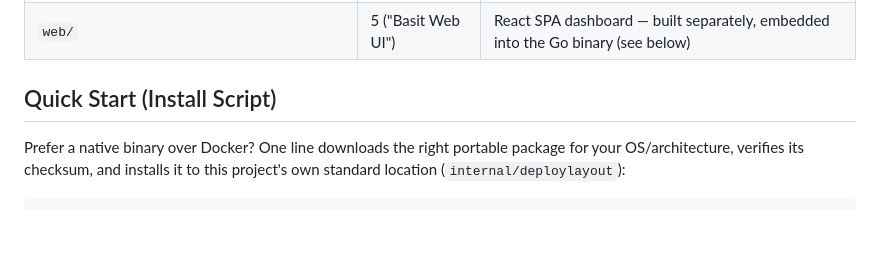
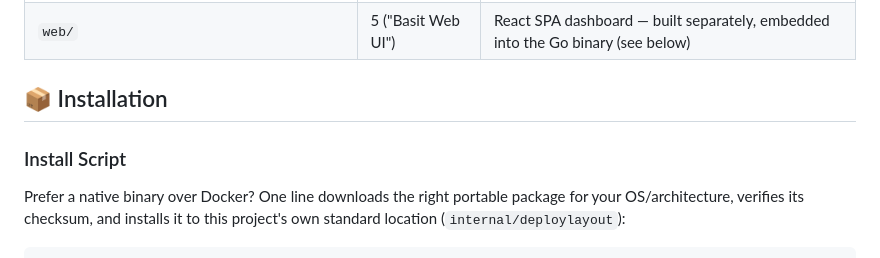
Before and after one commit to pgarchihub/pgarchimigrator, a Markdown page: README.md, the part around one of its changes. Drawn GitHub-style; blank space fills up the shorter version.

```diff
--- a/README.md
+++ b/README.md
@@ -86,7 +170,9 @@ not just documented as "should work."
 | `internal/api` | 5 | REST API + embedded web dashboard |
 | `web/` | 5 ("Basit Web UI") | React SPA dashboard — built separately, embedded into the Go binary (see below) |
 
-## Quick Start (Install Script)
+## 📦 Installation
+
+### Install Script
 
 Prefer a native binary over Docker? One line downloads the right
 portable package for your OS/architecture, verifies its checksum, and
```
Also changed, not shown: other parts of README.md (+114 -17 lines).
